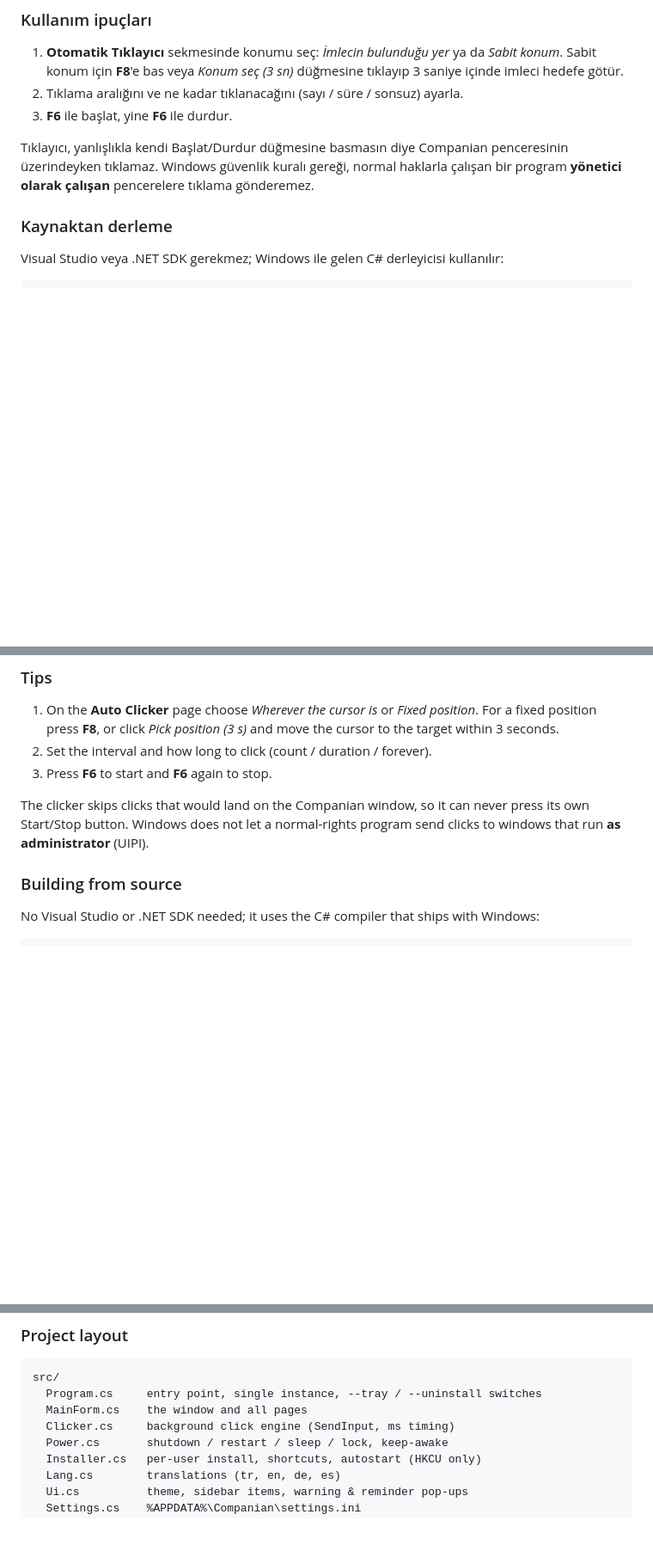
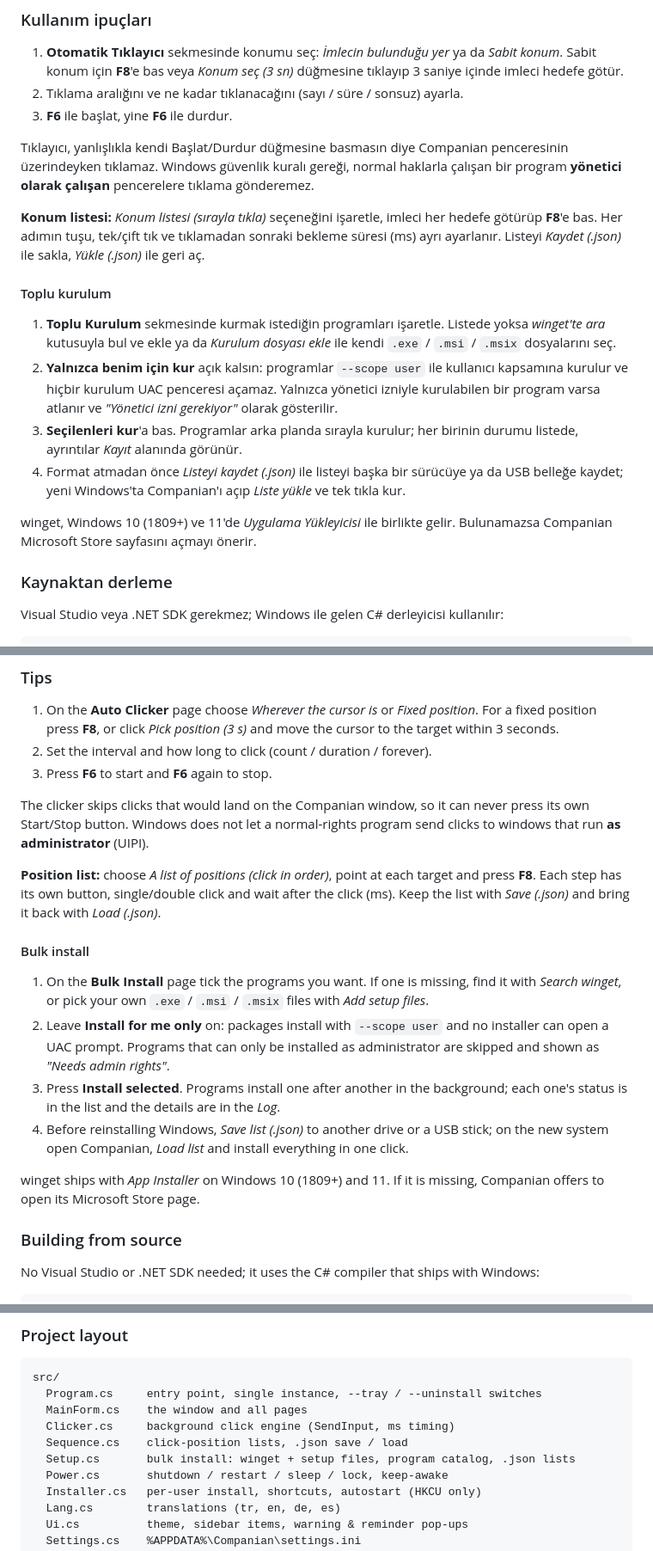
Before and after one commit to nedimdmir/Companian, a Markdown page: README.md, 3 parts joined by grey strips. Shown at 86% size. GitHub-like rendering; blank space fills up the shorter version.

```diff
--- a/README.md
+++ b/README.md
@@ -65,6 +66,17 @@ Gereksinim: Windows 10 veya 11 (gerekli .NET Framework 4.8 zaten Windows'ta yük
 Tıklayıcı, yanlışlıkla kendi Başlat/Durdur düğmesine basmasın diye Companian penceresinin üzerindeyken tıklamaz.
 Windows güvenlik kuralı gereği, normal haklarla çalışan bir program **yönetici olarak çalışan** pencerelere tıklama gönderemez.
 
+**Konum listesi:** *Konum listesi (sırayla tıkla)* seçeneğini işaretle, imleci her hedefe götürüp **F8**'e bas. Her adımın tuşu, tek/çift tık ve tıklamadan sonraki bekleme süresi (ms) ayrı ayarlanır. Listeyi *Kaydet (.json)* ile sakla, *Yükle (.json)* ile geri aç.
+
+#### Toplu kurulum
+
+1. **Toplu Kurulum** sekmesinde kurmak istediğin programları işaretle. Listede yoksa *winget'te ara* kutusuyla bul ve ekle ya da *Kurulum dosyası ekle* ile kendi `.exe` / `.msi` / `.msix` dosyalarını seç.
+2. **Yalnızca benim için kur** açık kalsın: programlar `--scope user` ile kullanıcı kapsamına kurulur ve hiçbir kurulum UAC penceresi açamaz. Yalnızca yönetici izniyle kurulabilen bir program varsa atlanır ve *"Yönetici izni gerekiyor"* olarak gösterilir.
+3. **Seçilenleri kur**'a bas. Programlar arka planda sırayla kurulur; her birinin durumu listede, ayrıntılar *Kayıt* alanında görünür.
+4. Format atmadan önce *Listeyi kaydet (.json)* ile listeyi başka bir sürücüye ya da USB belleğe kaydet; yeni Windows'ta Companian'ı açıp *Liste yükle* ve tek tıkla kur.
+
+winget, Windows 10 (1809+) ve 11'de *Uygulama Yükleyicisi* ile birlikte gelir. Bulunamazsa Companian Microsoft Store sayfasını açmayı önerir.
+
 ### Kaynaktan derleme
 
 Visual Studio veya .NET SDK gerekmez; Windows ile gelen C# derleyicisi kullanılır:
@@ -121,6 +134,17 @@ Requirements: Windows 10 or 11 (the .NET Framework 4.8 it needs ships with Windo
 The clicker skips clicks that would land on the Companian window, so it can never press its own Start/Stop button.
 Windows does not let a normal-rights program send clicks to windows that run **as administrator** (UIPI).
 
+**Position list:** choose *A list of positions (click in order)*, point at each target and press **F8**. Each step has its own button, single/double click and wait after the click (ms). Keep the list with *Save (.json)* and bring it back with *Load (.json)*.
+
+#### Bulk install
+
+1. On the **Bulk Install** page tick the programs you want. If one is missing, find it with *Search winget*, or pick your own `.exe` / `.msi` / `.msix` files with *Add setup files*.
+2. Leave **Install for me only** on: packages install with `--scope user` and no installer can open a UAC prompt. Programs that can only be installed as administrator are skipped and shown as *"Needs admin rights"*.
+3. Press **Install selected**. Programs install one after another in the background; each one's status is in the list and the details are in the *Log*.
+4. Before reinstalling Windows, *Save list (.json)* to another drive or a USB stick; on the new system open Companian, *Load list* and install everything in one click.
+
+winget ships with *App Installer* on Windows 10 (1809+) and 11. If it is missing, Companian offers to open its Microsoft Store page.
+
 ### Building from source
 
 No Visual Studio or .NET SDK needed; it uses the C# compiler that ships with Windows:
@@ -138,6 +162,8 @@ src/
   Program.cs     entry point, single instance, --tray / --uninstall switches
   MainForm.cs    the window and all pages
   Clicker.cs     background click engine (SendInput, ms timing)
+  Sequence.cs    click-position lists, .json save / load
+  Setup.cs       bulk install: winget + setup files, program catalog, .json lists
   Power.cs       shutdown / restart / sleep / lock, keep-awake
   Installer.cs   per-user install, shortcuts, autostart (HKCU only)
   Lang.cs        translations (tr, en, de, es)
```
Also changed, not shown: other parts of README.md (+7 -5 lines), CHANGELOG.md (+15 -0 lines), docs/setup-tr.png (added), 8 other files.
